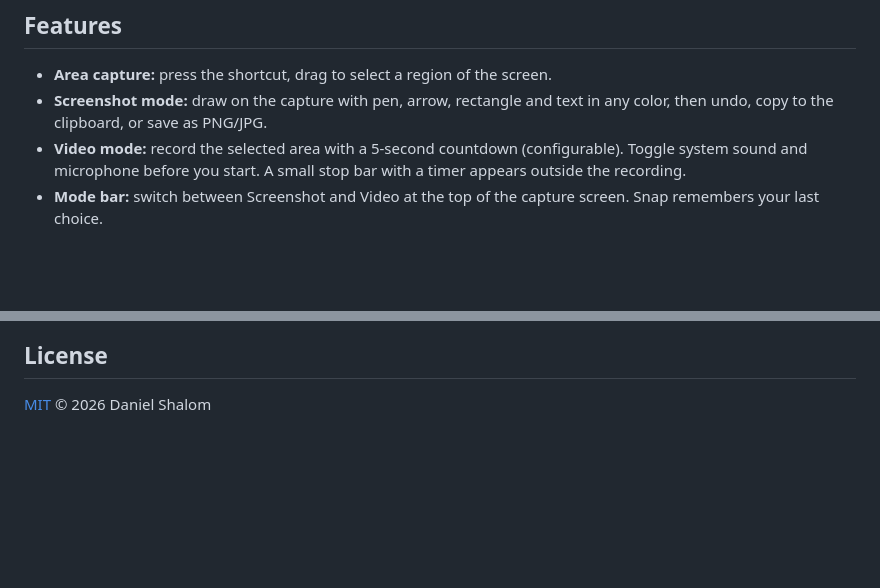
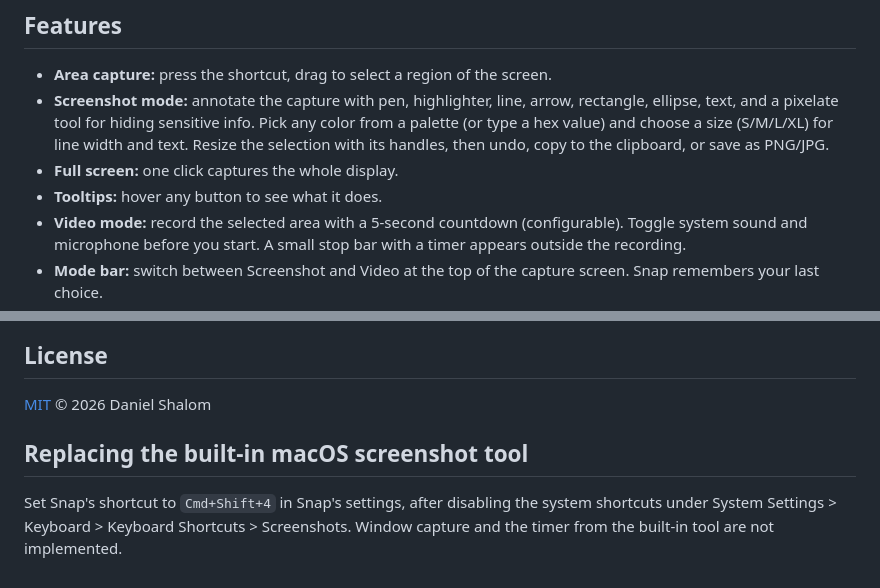
Before and after one commit to ponya5/snap, a Markdown page: README.md, 2 parts joined by grey strips. Rendered like a GitHub page; blank space fills up the shorter version.

Commit message:
Color palette, size, more shapes, pixelate, selection handles, tooltips, app icon
Co-Authored-By: Claude Sonnet 5.5 <noreply@anthropic.com>

```diff
--- a/README.md
+++ b/README.md
@@ -7,7 +7,9 @@ Press a shortcut, drag over any part of the screen, then either annotate and sav
 ## Features
 
 - **Area capture:** press the shortcut, drag to select a region of the screen.
-- **Screenshot mode:** draw on the capture with pen, arrow, rectangle and text in any color, then undo, copy to the clipboard, or save as PNG/JPG.
+- **Screenshot mode:** annotate the capture with pen, highlighter, line, arrow, rectangle, ellipse, text, and a pixelate tool for hiding sensitive info. Pick any color from a palette (or type a hex value) and choose a size (S/M/L/XL) for line width and text. Resize the selection with its handles, then undo, copy to the clipboard, or save as PNG/JPG.
+- **Full screen:** one click captures the whole display.
+- **Tooltips:** hover any button to see what it does.
 - **Video mode:** record the selected area with a 5-second countdown (configurable). Toggle system sound and microphone before you start. A small stop bar with a timer appears outside the recording.
 - **Mode bar:** switch between Screenshot and Video at the top of the capture screen. Snap remembers your last choice.
 - **Settings:** change the shortcut, default save folder, ask-where-to-save or auto-save, screenshot format, countdown length, and default audio toggles.
@@ -83,3 +85,7 @@ Issues and pull requests are welcome, especially Windows testing, signing/notari
 ## License
 
 [MIT](LICENSE) © 2026 Daniel Shalom
+
+## Replacing the built-in macOS screenshot tool
+
+Set Snap's shortcut to `Cmd+Shift+4` in Snap's settings, after disabling the system shortcuts under System Settings > Keyboard > Keyboard Shortcuts > Screenshots. Window capture and the timer from the built-in tool are not implemented.
```
Also changed, not shown: build/icon.png, icon.png, 2 other files.
